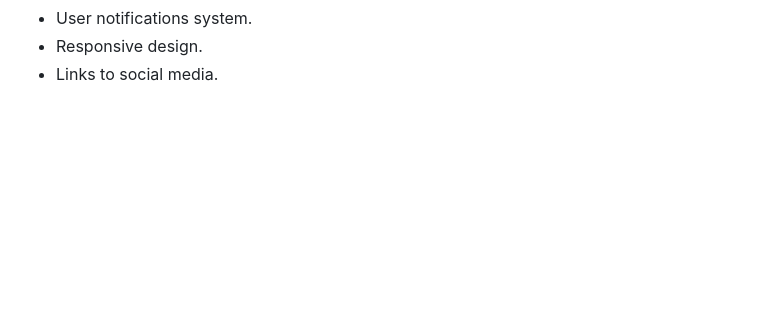
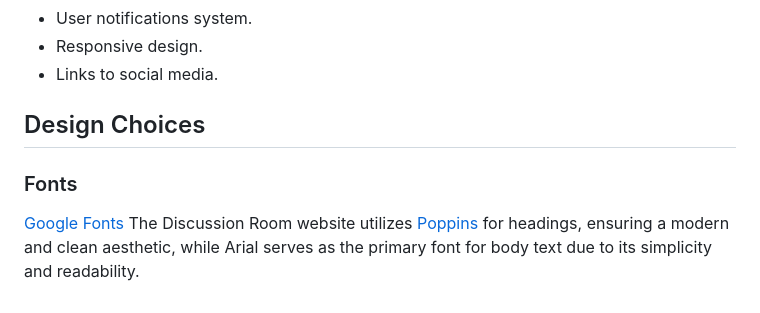
Before and after one commit to Yuss76A/the-discussion-blog, a Markdown page: README.md, the part around the change. Drawn GitHub-style; blank space fills up the shorter version.

Commit message:
Add design choices section followed by font section

```diff
--- a/README.md
+++ b/README.md
@@ -129,3 +129,10 @@ Discussion Room is a user-friendly forum application designed to facilitate enga
 * User notifications system.
 * Responsive design.
 * Links to social media.
+
+
+## Design Choices
+
+### Fonts
+
+[Google Fonts](https://fonts.google.com/ "Google Fonts") The Discussion Room website utilizes [Poppins](https://fonts.google.com/specimen/Poppins) for headings, ensuring a modern and clean aesthetic, while Arial serves as the primary font for body text due to its simplicity and readability.
```
